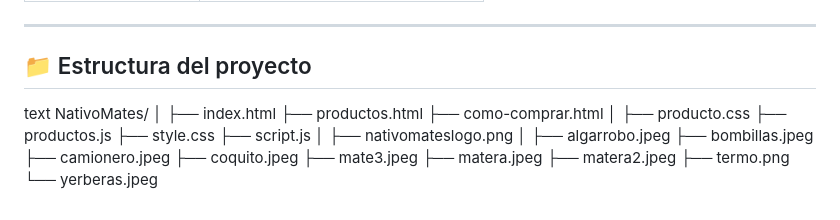
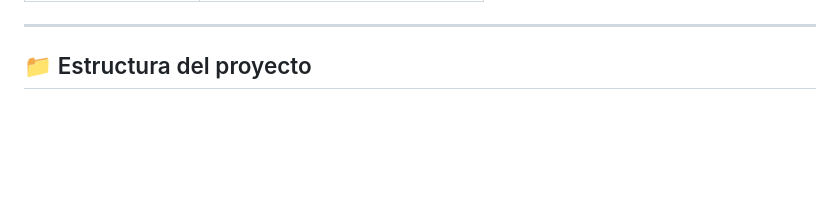
Before and after one commit to NativoMates/NativoMates, a Markdown page: README.md, the part around the change. Drawn GitHub-style; blank space fills up the shorter version.

Commit message:
Remove project structure section from README
Removed project structure details from README.

```diff
--- a/README.md
+++ b/README.md
@@ -82,27 +82,3 @@ El objetivo es utilizar estos datos para comprender qué elementos del sitio gen
 ---
 
 ## 📁 Estructura del proyecto
-
-text
-NativoMates/
-│
-├── index.html
-├── productos.html
-├── como-comprar.html
-│
-├── producto.css
-├── productos.js
-├── style.css
-├── script.js
-│
-├── nativomateslogo.png
-│
-├── algarrobo.jpeg
-├── bombillas.jpeg
-├── camionero.jpeg
-├── coquito.jpeg
-├── mate3.jpeg
-├── matera.jpeg
-├── matera2.jpeg
-├── termo.png
-└── yerberas.jpeg
```
